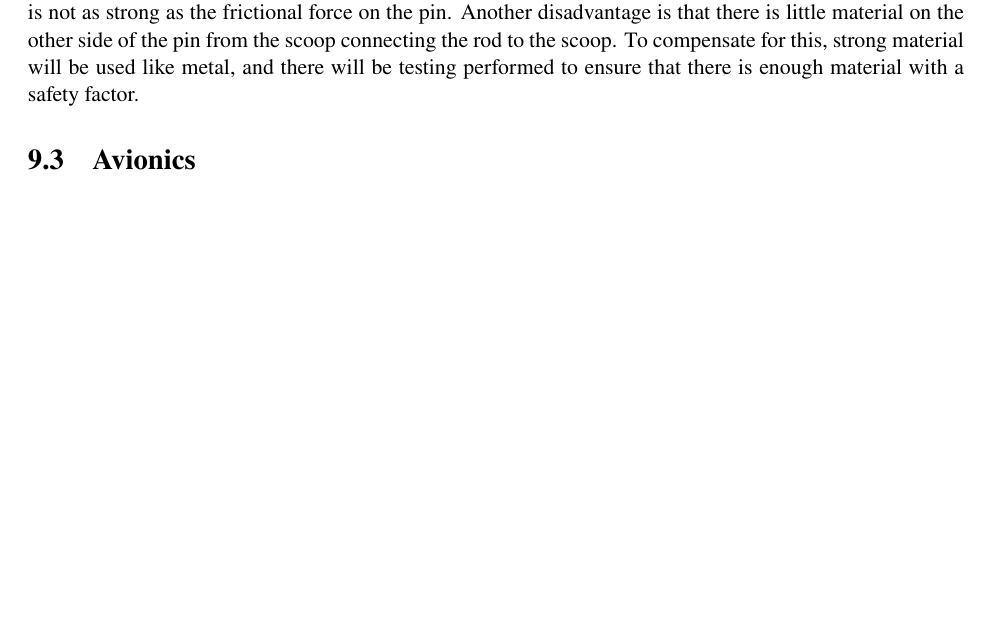
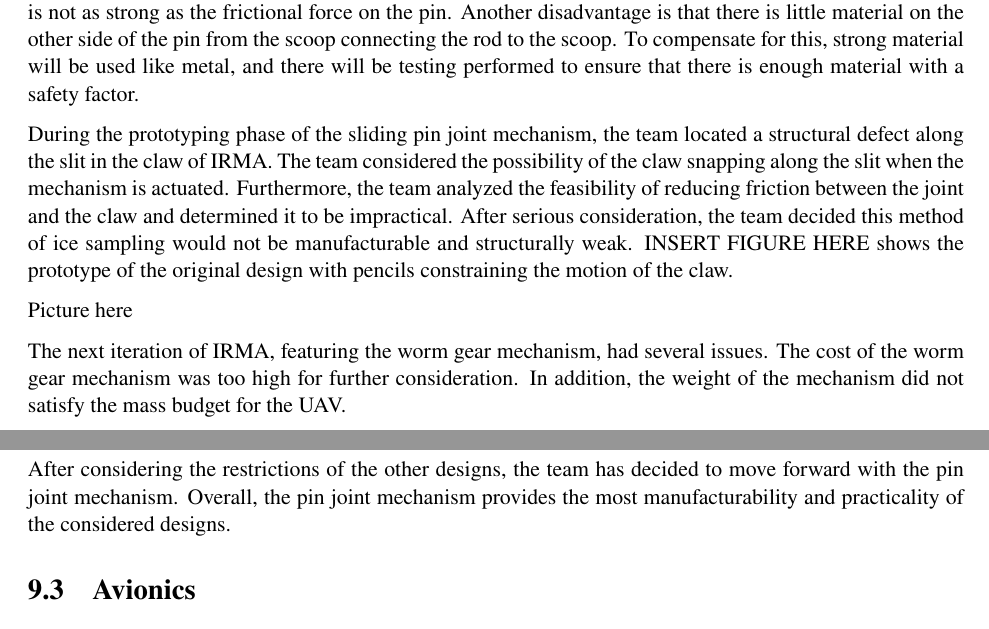
Before and after one commit to karnapp2/PDR, a LaTeX thesis (PDR.tex, which reads PL_LeadingDesign.tex): part of page 41 of 62 before the commit and two parts of pages 41 and 42 of 62 after it, the two joined at a grey line, cut so that both start at the same text, the shorter picture padded with empty space. Compiled offline with pdfLaTeX.

Commit message:
Added leading design for IRMA

```diff
--- a/PL_LeadingDesign.tex
+++ b/PL_LeadingDesign.tex
@@ -26,6 +26,13 @@
 
 		The biggest risk to the current design is that the pin joint mechanism relies on an electrical servo which creates another method of failure if the avionics fail to perform as intended. Another problem is that the pin doesn’t entirely eliminate friction. The pin joint mechanism could theoretically get stuck if the servo force is not as strong as the frictional force on the pin. Another disadvantage is that there is little material on the other side of the pin from the scoop connecting the rod to the scoop. To compensate for this, strong material will be used like metal, and there will be testing performed to ensure that there is enough material with a safety factor.
 
+		During the prototyping phase of the sliding pin joint mechanism, the team located a structural defect along the slit in the claw of IRMA. The team considered the possibility of the claw snapping along the slit when the mechanism is actuated. Furthermore, the team analyzed the feasibility of reducing friction between the joint and the claw and determined it to be impractical. After serious consideration, the team decided this method of ice sampling would not be manufacturable and structurally weak. INSERT FIGURE HERE shows the prototype of the original design with pencils constraining the motion of the claw.
+
+		Picture here
+
+		The next iteration of IRMA, featuring the worm gear mechanism, had several issues. The cost of the worm gear mechanism was too high for further consideration. In addition, the weight of the mechanism did not satisfy the mass budget for the UAV.
+
+		After considering the restrictions of the other designs, the team has decided to move forward with the pin joint mechanism. Overall, the pin joint mechanism provides the most manufacturability and practicality of the considered designs.
 
 
 	\section{Avionics}\label{PL:Design:Avionics}
```
